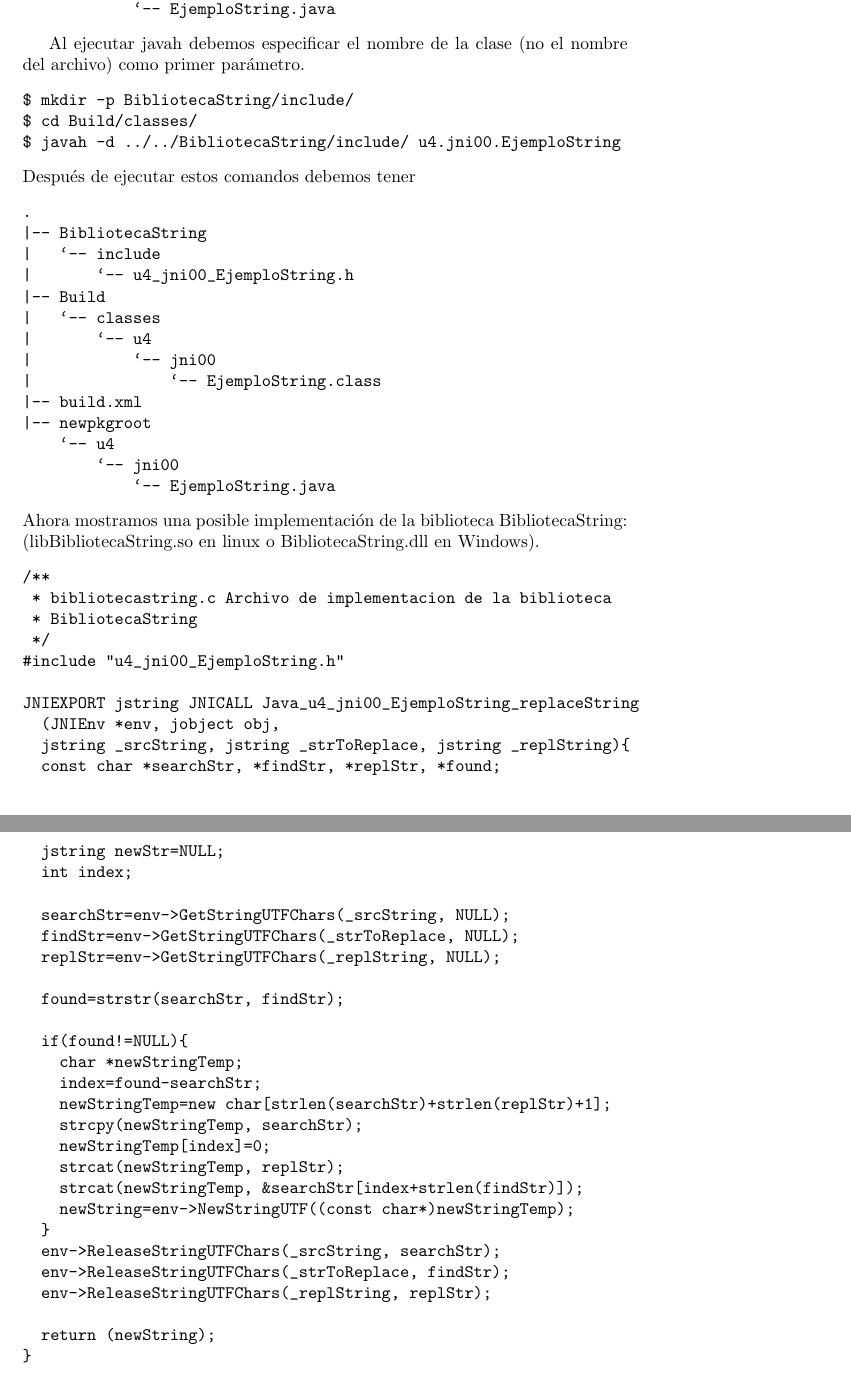
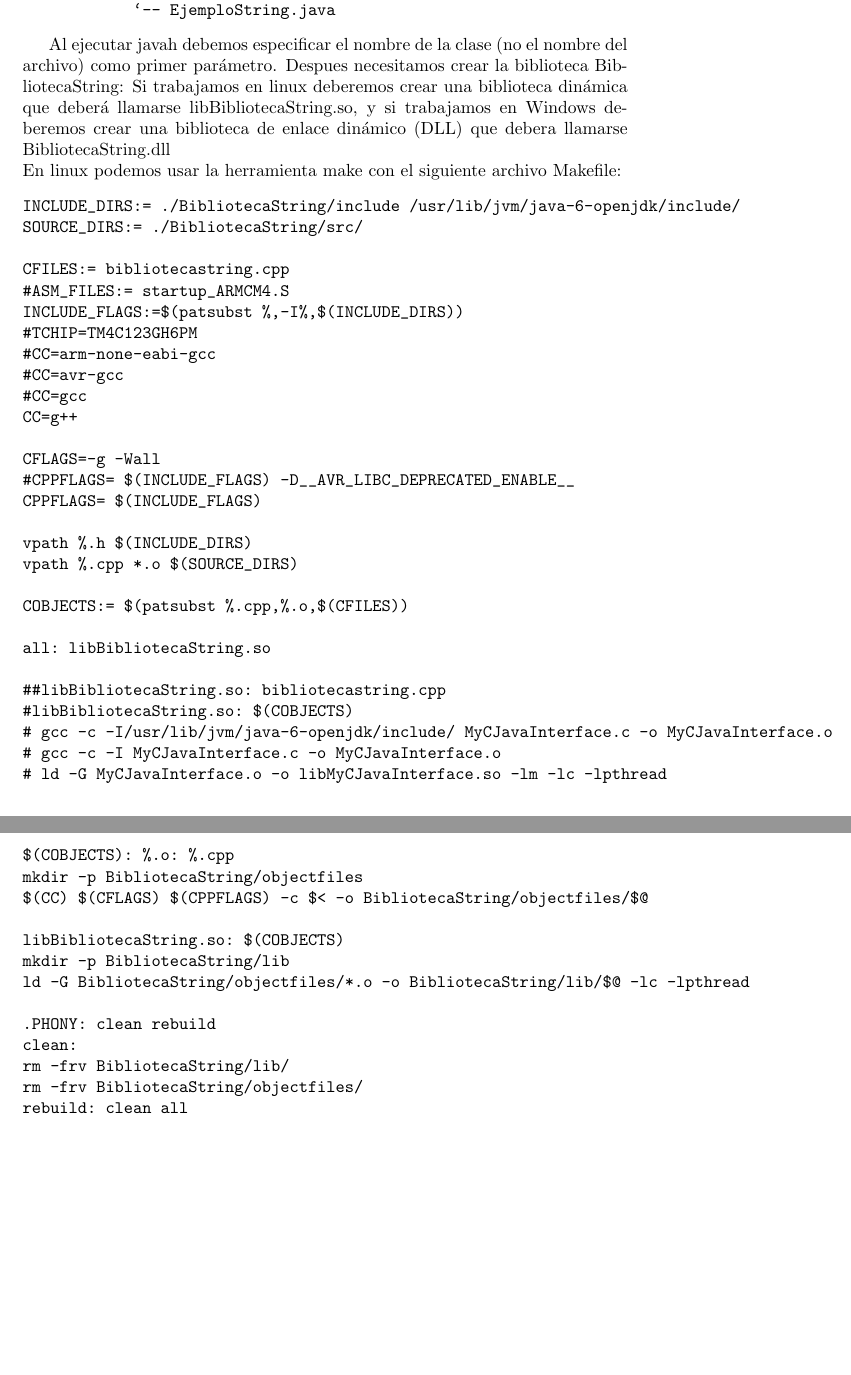
Before and after one commit to upiitacodelamberto/programacion, a LaTeX document (jni_ant_driven_project/JNI_MyHowTo/JNI_MyHowTo.tex): two parts of pages 3 and 4 of 4, joined at a grey line, cut so that both start at the same text, the shorter picture padded with empty space. Compiled offline with pdfLaTeX; the source files are stored in an older character set and shown here as Unicode.

Commit message:
Para respaldar el Makefile   (2015.07.02)

```diff
--- a/jni_ant_driven_project/JNI_MyHowTo/JNI_MyHowTo.tex
+++ b/jni_ant_driven_project/JNI_MyHowTo/JNI_MyHowTo.tex
@@ -136,68 +136,57 @@ esto:
 Al ejecutar javah debemos especificar el
 nombre de la clase (no el nombre del archivo) como primer
 parámetro.
+Despues necesitamos crear la biblioteca BibliotecaString:
+Si trabajamos en linux deberemos crear una biblioteca
+dinámica que deberá llamarse libBibliotecaString.so, y si
+trabajamos en Windows deberemos crear una biblioteca de
+enlace dinámico (DLL) que debera llamarse BibliotecaString.dll
+\par
+\noindent En linux podemos usar la herramienta make con el
+siguiente archivo Makefile:
 \begin{verbatim}
-$ mkdir -p BibliotecaString/include/
-$ cd Build/classes/
-$ javah -d ../../BibliotecaString/include/ u4.jni00.EjemploString
-\end{verbatim}
-Después de ejecutar estos comandos debemos tener
-\begin{verbatim}
-.
-|-- BibliotecaString
-|   `-- include
-|       `-- u4_jni00_EjemploString.h
-|-- Build
-|   `-- classes
-|       `-- u4
-|           `-- jni00
-|               `-- EjemploString.class
-|-- build.xml
-|-- newpkgroot
-    `-- u4
-        `-- jni00
-            `-- EjemploString.java
-\end{verbatim}
-\noindent Ahora mostramos una posible implementación de la biblioteca
-BibliotecaString: (libBibliotecaString.so en linux o
-BibliotecaString.dll en Windows).
-\begin{verbatim}
-/**
- * bibliotecastring.c Archivo de implementacion de la biblioteca
- * BibliotecaString
- */
-#include "u4_jni00_EjemploString.h"
+INCLUDE_DIRS:= ./BibliotecaString/include /usr/lib/jvm/java-6-openjdk/include/
+SOURCE_DIRS:= ./BibliotecaString/src/
 
-JNIEXPORT jstring JNICALL Java_u4_jni00_EjemploString_replaceString
-  (JNIEnv *env, jobject obj,
-  jstring _srcString, jstring _strToReplace, jstring _replString){
-  const char *searchStr, *findStr, *replStr, *found;
-  jstring newStr=NULL;
-  int index;
+CFILES:= bibliotecastring.cpp
+#ASM_FILES:= startup_ARMCM4.S
+INCLUDE_FLAGS:=$(patsubst %,-I%,$(INCLUDE_DIRS))
+#TCHIP=TM4C123GH6PM
+#CC=arm-none-eabi-gcc
+#CC=avr-gcc
+#CC=gcc
+CC=g++
 
-  searchStr=env->GetStringUTFChars(_srcString, NULL);
-  findStr=env->GetStringUTFChars(_strToReplace, NULL);
-  replStr=env->GetStringUTFChars(_replString, NULL);
+CFLAGS=-g -Wall
+#CPPFLAGS= $(INCLUDE_FLAGS) -D__AVR_LIBC_DEPRECATED_ENABLE__
+CPPFLAGS= $(INCLUDE_FLAGS)
 
-  found=strstr(searchStr, findStr);
+vpath %.h $(INCLUDE_DIRS)
+vpath %.cpp *.o $(SOURCE_DIRS)
 
-  if(found!=NULL){
-    char *newStringTemp;
-    index=found-searchStr;
-    newStringTemp=new char[strlen(searchStr)+strlen(replStr)+1];
-    strcpy(newStringTemp, searchStr);
-    newStringTemp[index]=0;
-    strcat(newStringTemp, replStr);
-    strcat(newStringTemp, &searchStr[index+strlen(findStr)]);
-    newString=env->NewStringUTF((const char*)newStringTemp);
-  }
-  env->ReleaseStringUTFChars(_srcString, searchStr);
-  env->ReleaseStringUTFChars(_strToReplace, findStr);
-  env->ReleaseStringUTFChars(_replString, replStr);
+COBJECTS:= $(patsubst %.cpp,%.o,$(CFILES))
 
-  return (newString);
-}
+all: libBibliotecaString.so
+
+##libBibliotecaString.so: bibliotecastring.cpp
+#libBibliotecaString.so: $(COBJECTS)
+# gcc -c -I/usr/lib/jvm/java-6-openjdk/include/ MyCJavaInterface.c -o MyCJavaInterface.o
+# gcc -c -I MyCJavaInterface.c -o MyCJavaInterface.o
+# ld -G MyCJavaInterface.o -o libMyCJavaInterface.so -lm -lc -lpthread
+
+$(COBJECTS): %.o: %.cpp
+mkdir -p BibliotecaString/objectfiles
+$(CC) $(CFLAGS) $(CPPFLAGS) -c $< -o BibliotecaString/objectfiles/$@
+
+libBibliotecaString.so: $(COBJECTS)
+mkdir -p BibliotecaString/lib
+ld -G BibliotecaString/objectfiles/*.o -o BibliotecaString/lib/$@ -lc -lpthread
+
+.PHONY: clean rebuild
+clean:
+rm -frv BibliotecaString/lib/
+rm -frv BibliotecaString/objectfiles/
+rebuild: clean all
 \end{verbatim}
 
-
 \end{document}
```
Also changed, not shown: jni_ant_driven_project/temporal.txt (added, +39 -0 lines), jni_ant_driven_project/JNI_MyHowTo/JNI_MyHowTo.pdf, jni_ant_driven_project/Makefile, 9 other files.
